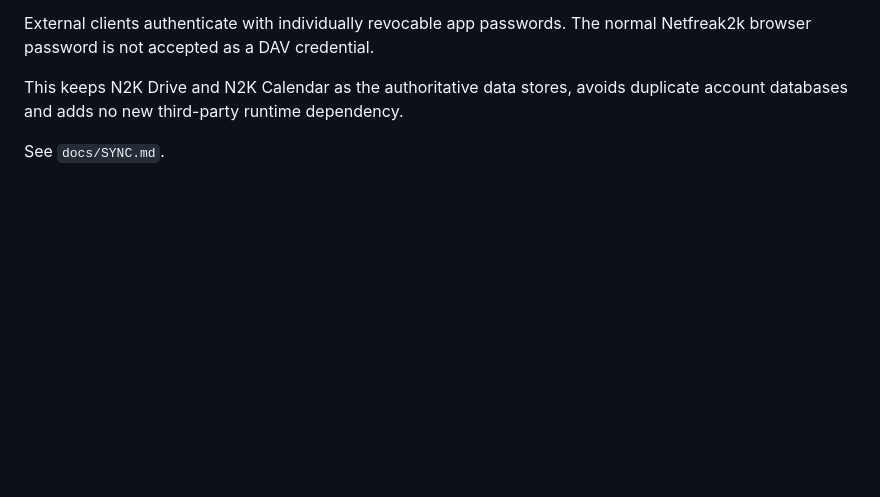
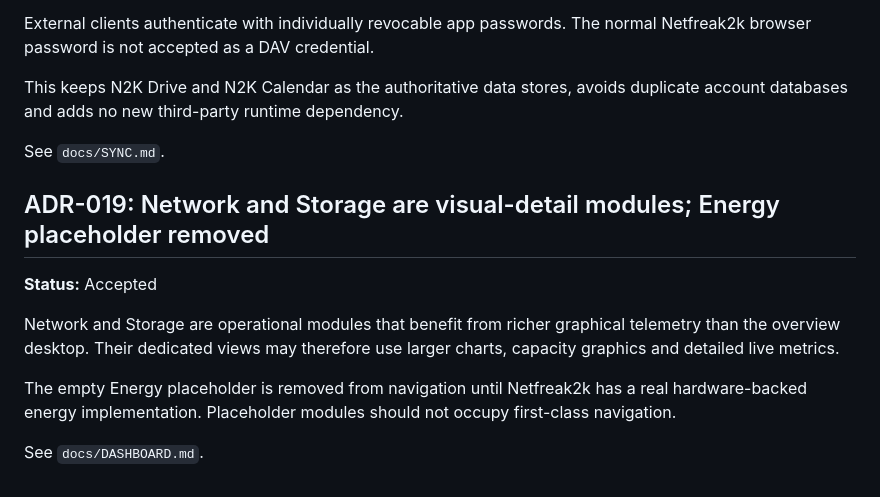
Before and after one commit to netfreak2k/netfreak2k-os, a Markdown page: docs/DECISIONS.md, the part around the change. GitHub-like rendering; blank space fills up the shorter version.

Commit message:
Record network storage visual detail decision

```diff
--- a/docs/DECISIONS.md
+++ b/docs/DECISIONS.md
@@ -186,3 +186,13 @@ External clients authenticate with individually revocable app passwords. The nor
 This keeps N2K Drive and N2K Calendar as the authoritative data stores, avoids duplicate account databases and adds no new third-party runtime dependency.
 
 See `docs/SYNC.md`.
+
+## ADR-019: Network and Storage are visual-detail modules; Energy placeholder removed
+
+**Status:** Accepted
+
+Network and Storage are operational modules that benefit from richer graphical telemetry than the overview desktop. Their dedicated views may therefore use larger charts, capacity graphics and detailed live metrics.
+
+The empty Energy placeholder is removed from navigation until Netfreak2k has a real hardware-backed energy implementation. Placeholder modules should not occupy first-class navigation.
+
+See `docs/DASHBOARD.md`.
```
